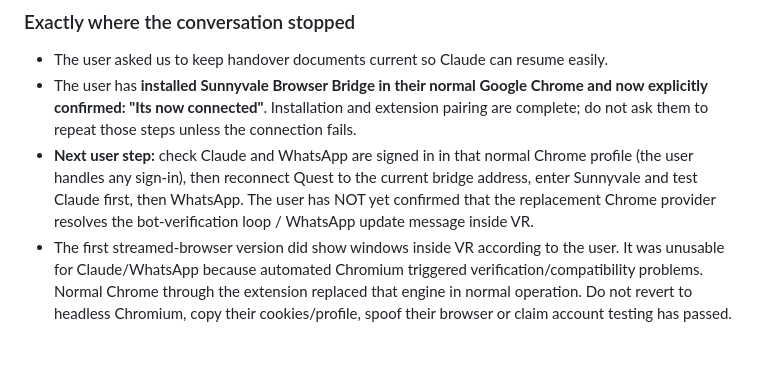
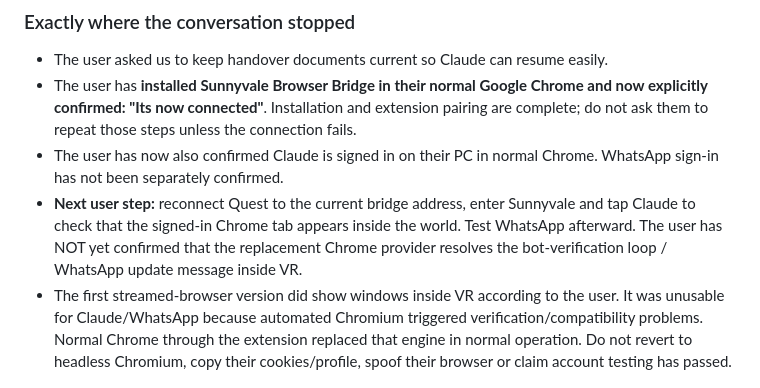
Before and after one commit to p0champ/sunnyvale-study, a Markdown page: HANDOVER.md, the part around the change. Rendered like a GitHub page; blank space fills up the shorter version.

```diff
--- a/HANDOVER.md
+++ b/HANDOVER.md
@@ -7,7 +7,8 @@ This section is the current state. The dated sections below include the earlier
 ### Exactly where the conversation stopped
 - The user asked us to keep handover documents current so Claude can resume easily.
 - The user has **installed Sunnyvale Browser Bridge in their normal Google Chrome and now explicitly confirmed: "Its now connected"**. Installation and extension pairing are complete; do not ask them to repeat those steps unless the connection fails.
-- **Next user step:** check Claude and WhatsApp are signed in in that normal Chrome profile (the user handles any sign-in), then reconnect Quest to the current bridge address, enter Sunnyvale and test Claude first, then WhatsApp. The user has NOT yet confirmed that the replacement Chrome provider resolves the bot-verification loop / WhatsApp update message inside VR.
+- The user has now also confirmed Claude is signed in on their PC in normal Chrome. WhatsApp sign-in has not been separately confirmed.
+- **Next user step:** reconnect Quest to the current bridge address, enter Sunnyvale and tap Claude to check that the signed-in Chrome tab appears inside the world. Test WhatsApp afterward. The user has NOT yet confirmed that the replacement Chrome provider resolves the bot-verification loop / WhatsApp update message inside VR.
 - The first streamed-browser version did show windows inside VR according to the user. It was unusable for Claude/WhatsApp because automated Chromium triggered verification/compatibility problems. Normal Chrome through the extension replaced that engine in normal operation. Do not revert to headless Chromium, copy their cookies/profile, spoof their browser or claim account testing has passed.
 
 ### What is built and published
```
Also changed, not shown: NEXT_STEPS_FOR_GPT.md (+2 -2 lines).
